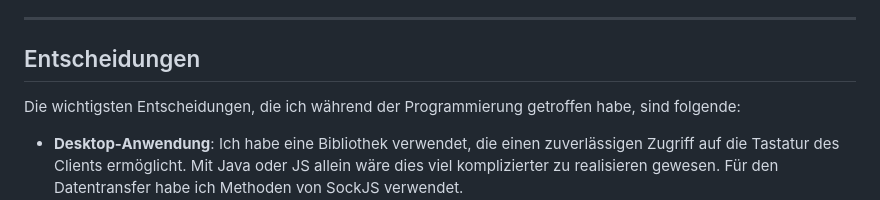
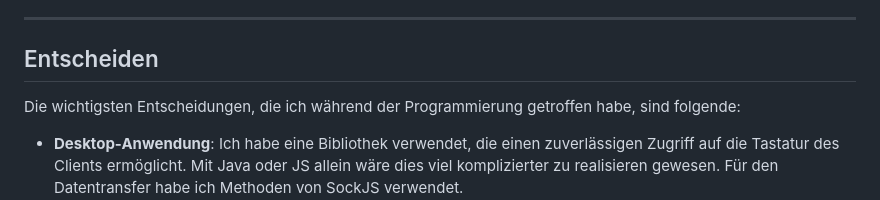
Before and after one commit to mykhaylo-zhovkevych/Viruses_Collection, a Markdown page: abschluss_projekt_modul_295/README.md, the part around one of its changes. Drawn GitHub-style.

```diff
--- a/abschluss_projekt_modul_295/README.md
+++ b/abschluss_projekt_modul_295/README.md
@@ -116,7 +116,7 @@ Eine Desktop-Taschenrechner-App, die in Windows und Linux funktioniert, hat nich
 
 ---
 
-## Entscheidungen
+## Entscheiden
 
 Die wichtigsten Entscheidungen, die ich während der Programmierung getroffen habe, sind folgende:
 
```
Also changed, not shown: other parts of abschluss_projekt_modul_295/README.md (+1 -1 lines).
